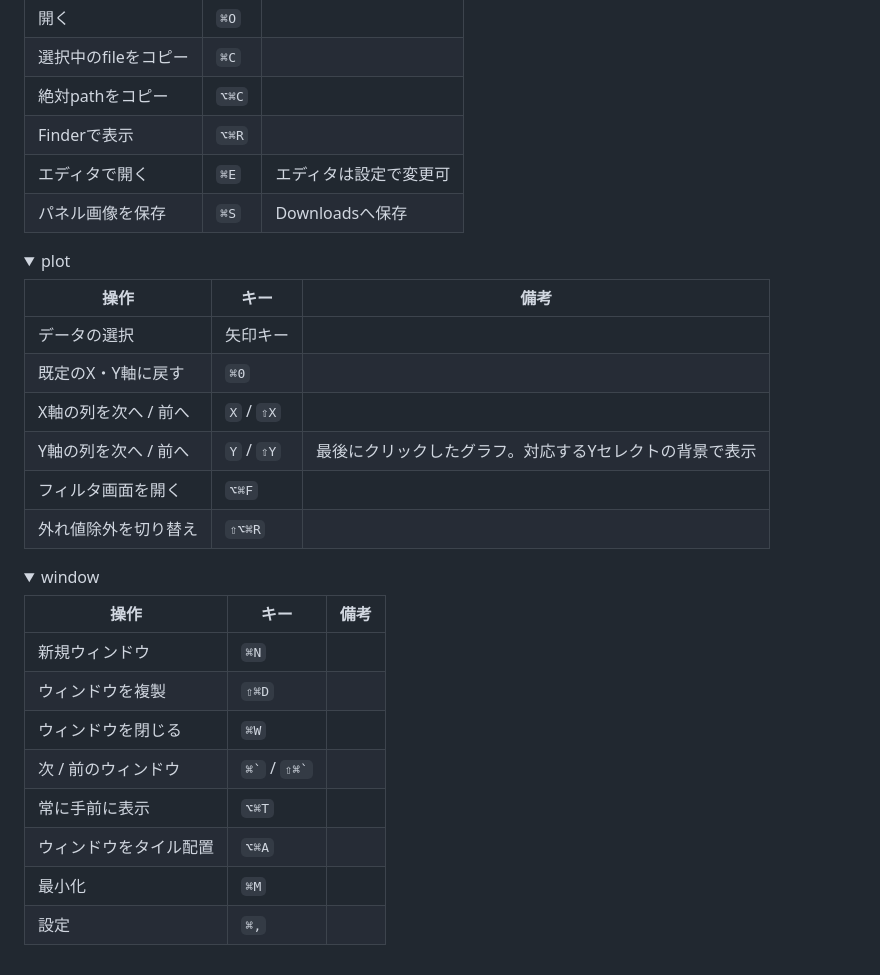
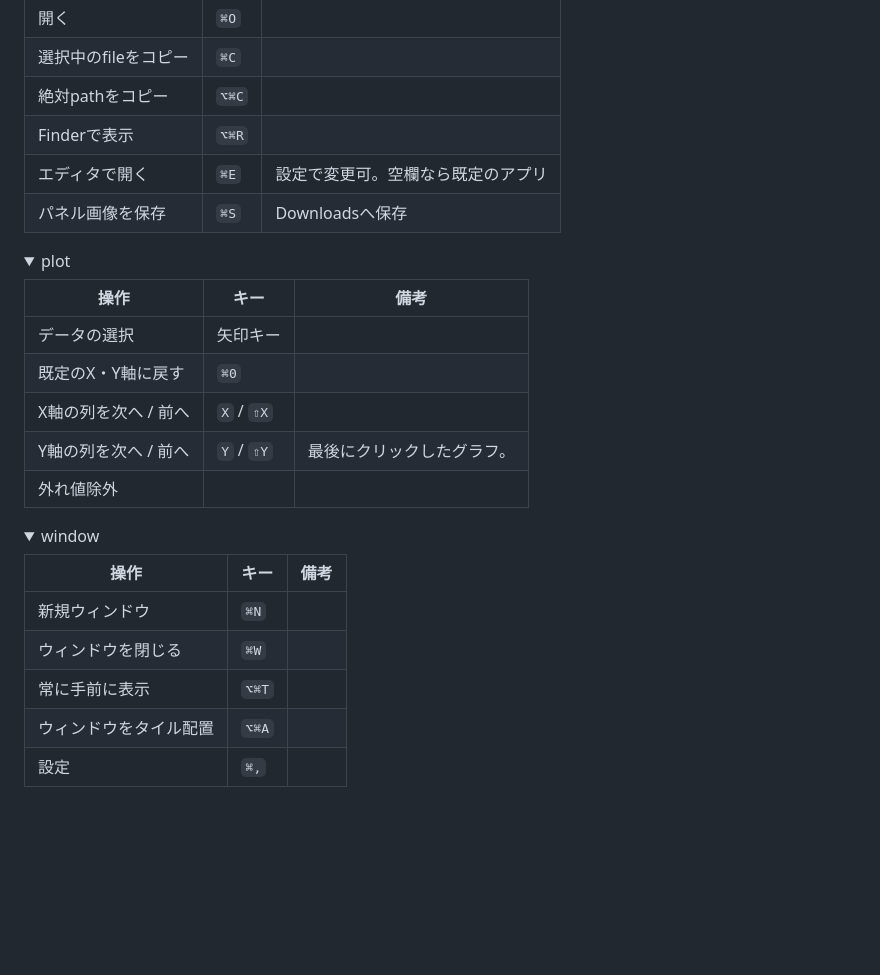
Before and after one commit to estrada0521/Plot, a Markdown page: README.jp.md, the part around the change. Drawn GitHub-style; folded sections open; blank space fills up the shorter version.

Commit message:
Simplify controls and settings and align README presentation
Co-authored-by: Codex <noreply@openai.com>

```diff
--- a/README.jp.md
+++ b/README.jp.md
@@ -38,7 +38,7 @@ Xcode Command Line Toolsが必要。
 | 選択中のfileをコピー | `⌘C` | |
 | 絶対pathをコピー | `⌥⌘C` | |
 | Finderで表示 | `⌥⌘R` | |
-| エディタで開く | `⌘E` | エディタは設定で変更可 |
+| エディタで開く | `⌘E` | 設定で変更可。空欄なら既定のアプリ |
 | パネル画像を保存 | `⌘S` | Downloadsへ保存 |
 
 </details>
@@ -51,9 +51,8 @@ Xcode Command Line Toolsが必要。
 | データの選択 | 矢印キー | |
 | 既定のX・Y軸に戻す | `⌘0` | |
 | X軸の列を次へ / 前へ | `X` / `⇧X` | |
-| Y軸の列を次へ / 前へ | `Y` / `⇧Y` | 最後にクリックしたグラフ。対応するYセレクトの背景で表示 |
-| フィルタ画面を開く | `⌥⌘F` | |
-| 外れ値除外を切り替え | `⇧⌥⌘R` | |
+| Y軸の列を次へ / 前へ | `Y` / `⇧Y` | 最後にクリックしたグラフ。 |
+| 外れ値除外 | | |
 
 </details>
 
@@ -63,12 +62,9 @@ Xcode Command Line Toolsが必要。
 | 操作 | キー | 備考 |
 |---|---|---|
 | 新規ウィンドウ | `⌘N` | |
-| ウィンドウを複製 | `⇧⌘D` | |
 | ウィンドウを閉じる | `⌘W` | |
-| 次 / 前のウィンドウ | `` ⌘` `` / `` ⇧⌘` `` | |
 | 常に手前に表示 | `⌥⌘T` | |
 | ウィンドウをタイル配置 | `⌥⌘A` | |
-| 最小化 | `⌘M` | |
 | 設定 | `⌘,` | |
 
 </details>
```
Also changed, not shown: README.md (+36 -28 lines), media/dark.png, media/light.png, 4 other files.
